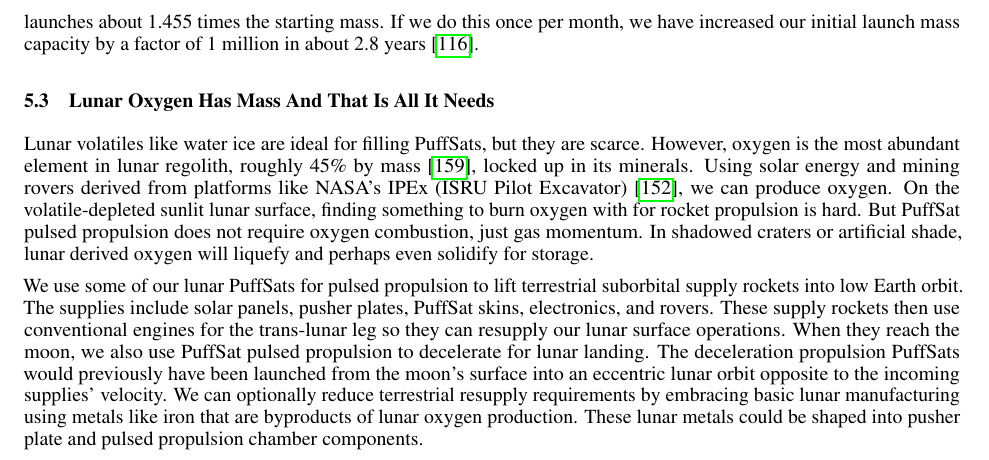
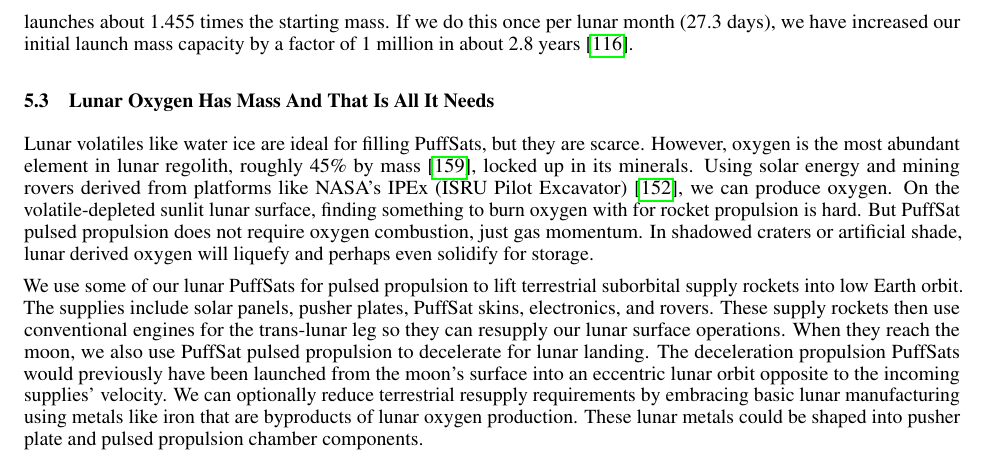
Before and after one commit to katzseth22202/Balloon-Pulse-Propulsion, a LaTeX paper (templateArxiv.tex): part of page 28 of 72, cut so that both start at the same text. Compiled offline with pdfLaTeX.

Commit message:
Clarify lunar-month cadence in exponential mass-growth cycle
27.3-day sidereal months, not 30-day calendar months, are what make
36.9 cycles work out to about 2.8 years.

```diff
--- a/templateArxiv.tex
+++ b/templateArxiv.tex
@@ -517,7 +517,7 @@ Instead of launching our lunar volatiles towards Earth with conventional rocket
 
 However, we ideally don't require any chemical rocket fuel at all.   Let's again use PuffSat propulsion to launch our PuffSat deployment rocket from the lunar surface into a trans-lunar orbit.   We also launch a second set of PuffSats from the lunar surface into a retrograde trans-lunar orbit.   Using the centimeter precision navigation techniques we've discussed, we sequentially collide these retrograde PuffSats with more massive prograde PuffSats that the main rocket is carrying.  As depicted in \autoref{tab:pulsed_combustion_illustration}, we trap the exploding gas from these collisions in a pulsed propulsion chamber and redirect this gas for thrust.   To use the Oberth effect and maximize gas collision velocity, we collide our PuffSats close to periapsis near Earth.
 
-If our colliding PuffSats each travel at $v_p=\SI{11}{\kilo\meter\per\second}$, then from \autoref{eq:max_m_rp} derived in \autoref{sec:dv_effective},  the maximum theoretical combined effective exhaust velocity is $v_e = \frac{1}{2}v_p = \SI{5.5}{\kilo\meter\per\second}$.  Suppose this pulsed explosion has real-world losses for an effective exhaust of $v_e = \SI{3}{\kilo\meter\per\second}$.   If the main rocket accelerates at its Earth periapsis with a burn of \SI{1.9}{\kilo\meter\per\second} it will reach the moon at \SI{7.2}{\kilo\meter\per\second} \cite{Katz_aim_is_all_you_need_2025}.   If the rocket deploys propulsion PuffSats on lunar approach, they can push another rocket off the moon with a mass greater than the incoming PuffSats. Specifically, the incoming propulsion PuffSats have enough momentum to start an exponential growth cycle where each loop around the moon launches about 1.455 times the starting mass.   If we do this once per month, we have increased our initial launch mass capacity by a factor of 1 million in about 2.8 years \cite{Katz_aim_is_all_you_need_2025}.
+If our colliding PuffSats each travel at $v_p=\SI{11}{\kilo\meter\per\second}$, then from \autoref{eq:max_m_rp} derived in \autoref{sec:dv_effective},  the maximum theoretical combined effective exhaust velocity is $v_e = \frac{1}{2}v_p = \SI{5.5}{\kilo\meter\per\second}$.  Suppose this pulsed explosion has real-world losses for an effective exhaust of $v_e = \SI{3}{\kilo\meter\per\second}$.   If the main rocket accelerates at its Earth periapsis with a burn of \SI{1.9}{\kilo\meter\per\second} it will reach the moon at \SI{7.2}{\kilo\meter\per\second} \cite{Katz_aim_is_all_you_need_2025}.   If the rocket deploys propulsion PuffSats on lunar approach, they can push another rocket off the moon with a mass greater than the incoming PuffSats. Specifically, the incoming propulsion PuffSats have enough momentum to start an exponential growth cycle where each loop around the moon launches about 1.455 times the starting mass.   If we do this once per lunar month (27.3 days), we have increased our initial launch mass capacity by a factor of 1 million in about 2.8 years \cite{Katz_aim_is_all_you_need_2025}.
 
 \subsection{Lunar Oxygen Has Mass And That Is All It Needs}\label{sec:lunar_mining}
 Lunar volatiles like water ice are ideal for filling PuffSats, but they are scarce.   However, oxygen is the most abundant element in lunar regolith, roughly 45\% by mass \cite{mckay1991lunar}, locked up in its minerals.   Using solar energy and mining rovers derived from platforms like NASA's IPEx (ISRU Pilot Excavator) \cite{ipex_pilot_excavator}, we can produce oxygen.  On the volatile-depleted sunlit lunar surface, finding something to burn oxygen with for rocket propulsion is hard.   But PuffSat pulsed propulsion does not require oxygen combustion, just gas momentum.  In shadowed craters or artificial shade, lunar derived oxygen will liquefy and perhaps even solidify for storage.
```
